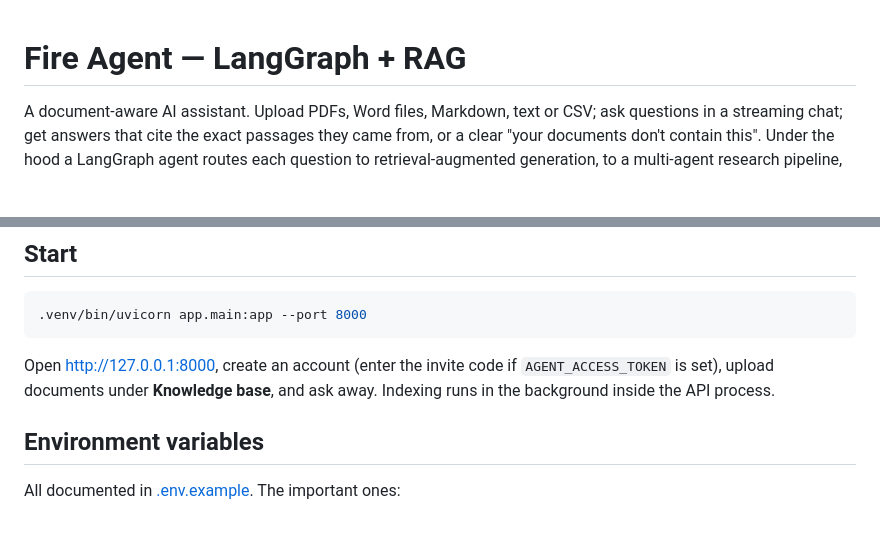
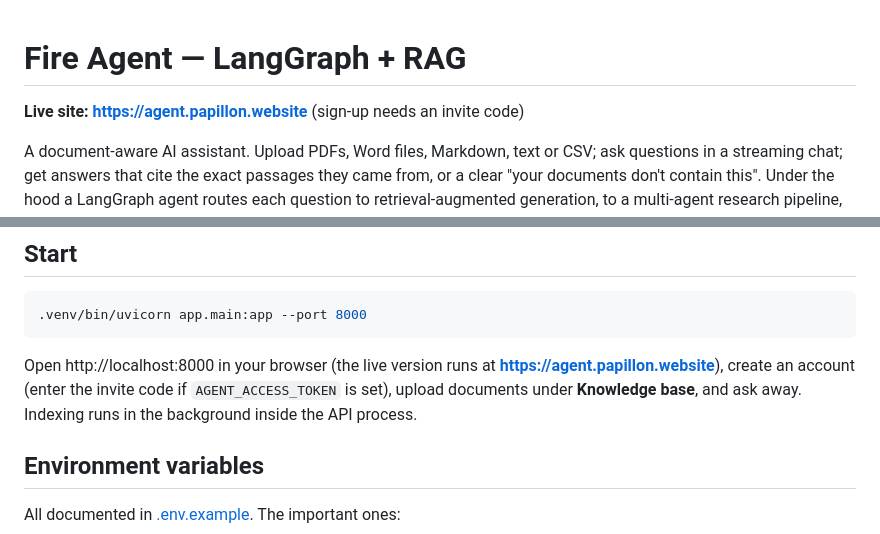
Before and after one commit to gurpreetkaur-ds/fire-langgraph-agent, a Markdown page: README.md, 2 parts joined by grey strips. Rendered like a GitHub page; blank space fills up the shorter version.

Commit message:
README: link the live site at https://agent.papillon.website
Co-Authored-By: Claude Opus 5.5 <noreply@anthropic.com>

````diff
--- a/README.md
+++ b/README.md
@@ -1,4 +1,6 @@
 # Fire Agent — LangGraph + RAG
+
+**Live site: https://agent.papillon.website** (sign-up needs an invite code)
 
 A document-aware AI assistant. Upload PDFs, Word files, Markdown, text or CSV; ask questions in a streaming chat; get
 answers that cite the exact passages they came from, or a clear "your documents don't contain this". Under the hood a
@@ -83,7 +85,7 @@ Migrations run automatically at startup (`EVAL_AUTO_MIGRATE=true`). To run them
 .venv/bin/uvicorn app.main:app --port 8000
 ```
 
-Open http://127.0.0.1:8000, create an account (enter the invite code if `AGENT_ACCESS_TOKEN` is set), upload documents
+Open http://localhost:8000 in your browser (the live version runs at **https://agent.papillon.website**), create an account (enter the invite code if `AGENT_ACCESS_TOKEN` is set), upload documents
 under **Knowledge base**, and ask away. Indexing runs in the background inside the API process.
 
 ## Environment variables
````
